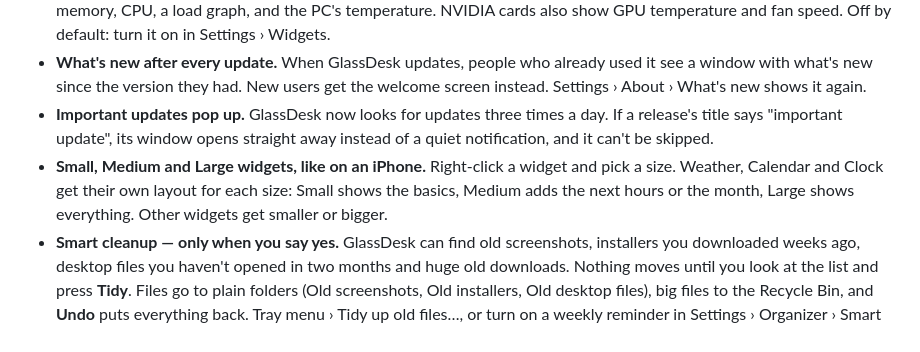
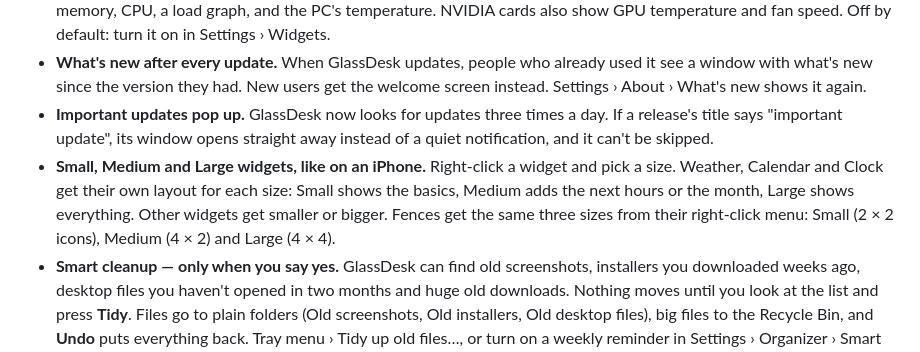
Before and after one commit to Stapc-svg/GlassDesk, a Markdown page: CHANGELOG.md, the part around the change. Rendered like a GitHub page.

```diff
--- a/CHANGELOG.md
+++ b/CHANGELOG.md
@@ -8,7 +8,7 @@
 - **Game stats widget.** Graphics card load (any NVIDIA, AMD or Intel GPU, the same numbers as Task Manager), graphics memory, CPU, a load graph, and the PC's temperature. NVIDIA cards also show GPU temperature and fan speed. Off by default: turn it on in Settings › Widgets.
 - **What's new after every update.** When GlassDesk updates, people who already used it see a window with what's new since the version they had. New users get the welcome screen instead. Settings › About › What's new shows it again.
 - **Important updates pop up.** GlassDesk now looks for updates three times a day. If a release's title says "important update", its window opens straight away instead of a quiet notification, and it can't be skipped.
-- **Small, Medium and Large widgets, like on an iPhone.** Right-click a widget and pick a size. Weather, Calendar and Clock get their own layout for each size: Small shows the basics, Medium adds the next hours or the month, Large shows everything. Other widgets get smaller or bigger.
+- **Small, Medium and Large widgets, like on an iPhone.** Right-click a widget and pick a size. Weather, Calendar and Clock get their own layout for each size: Small shows the basics, Medium adds the next hours or the month, Large shows everything. Other widgets get smaller or bigger. Fences get the same three sizes from their right-click menu: Small (2 × 2 icons), Medium (4 × 2) and Large (4 × 4).
 - **Smart cleanup — only when you say yes.** GlassDesk can find old screenshots, installers you downloaded weeks ago, desktop files you haven't opened in two months and huge old downloads. Nothing moves until you look at the list and press **Tidy**. Files go to plain folders (Old screenshots, Old installers, Old desktop files), big files to the Recycle Bin, and **Undo** puts everything back. Tray menu › Tidy up old files…, or turn on a weekly reminder in Settings › Organizer › Smart cleanup.
 
 ## 2.1.1
```
Also changed, not shown: README.md (+3 -3 lines), docs/screenshots/fence-sizes-2.2.jpg (added), 1 other file.
